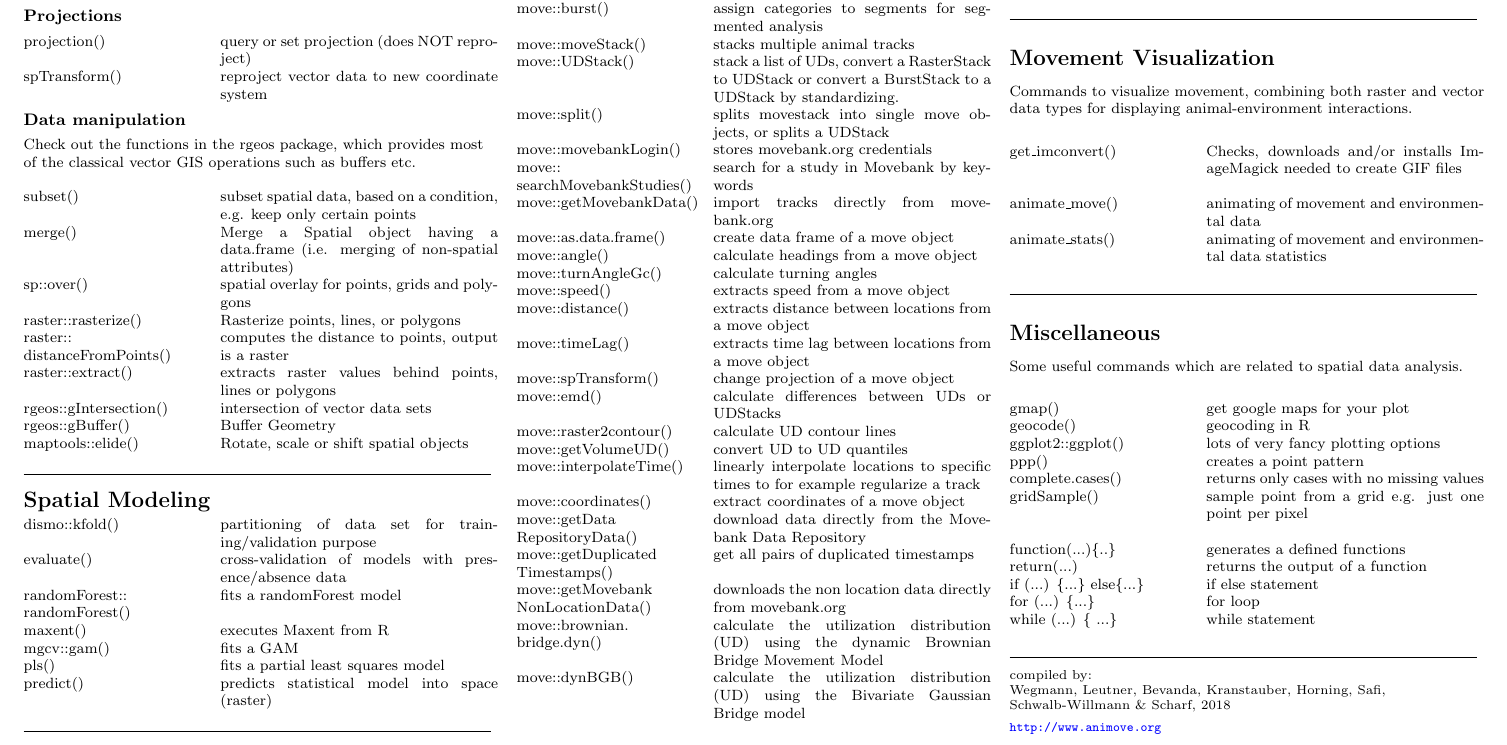
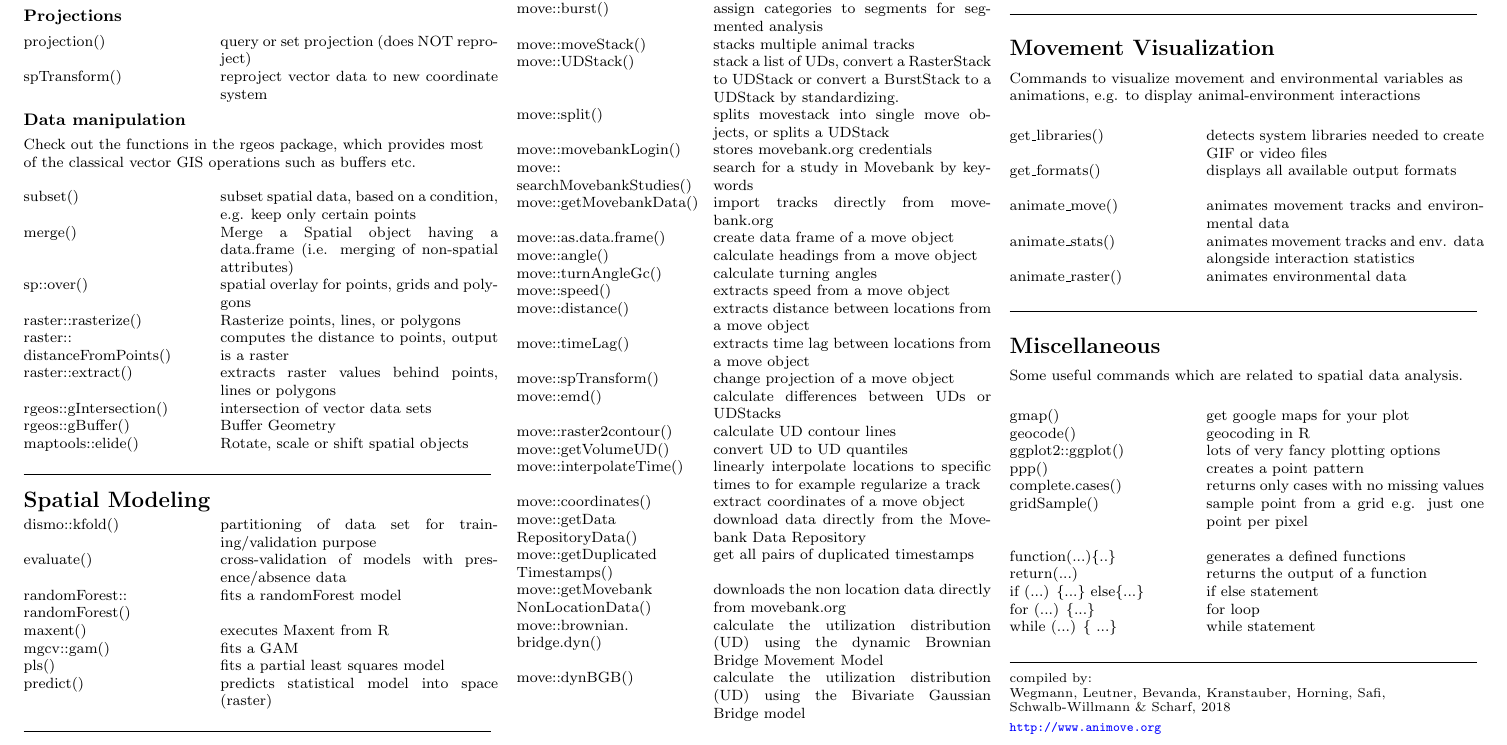
Before and after one commit to wegmann/RSdocs, a LaTeX document (Cheatsheet/AniMove_refcard.tex): part of page 2 of 2, cut so that both start at the same text. Compiled offline with pdfLaTeX.

Commit message:
updated vis section for moveVis 0.9.6

```diff
--- a/Cheatsheet/AniMove_refcard.tex
+++ b/Cheatsheet/AniMove_refcard.tex
@@ -411,17 +411,18 @@ adehabitatHR::LoCoH.a() & calculates local convex hulls using an adpative radius
 %\scriptsize
 \section{Movement Visualization}
 
-Commands to visualize movement, combining both raster and vector data types for displaying animal-environment interactions.
+Commands to visualize movement and environmental variables as animations, e.g. to display animal-environment interactions
 
 \begin{tabular}{@{}p{\the\MyLen}%
                 @{}p{\linewidth-\the\MyLen}@{}}
                 & \\
-get\_imconvert() & Checks, downloads and/or installs ImageMagick needed to create GIF files
- \\
+get\_libraries() & detects system libraries needed to create GIF or video files \\
+get\_formats() & displays all available output formats \\
 
  & \\
-animate\_move() & animating of movement and environmental data \\
-animate\_stats() & animating of movement and environmental data statistics \\
+animate\_move() & animates movement tracks and environmental data \\
+animate\_stats() & animates movement tracks and env. data alongside interaction statistics \\
+animate\_raster() & animates environmental data \\
 &
 
 \end{tabular}
```
